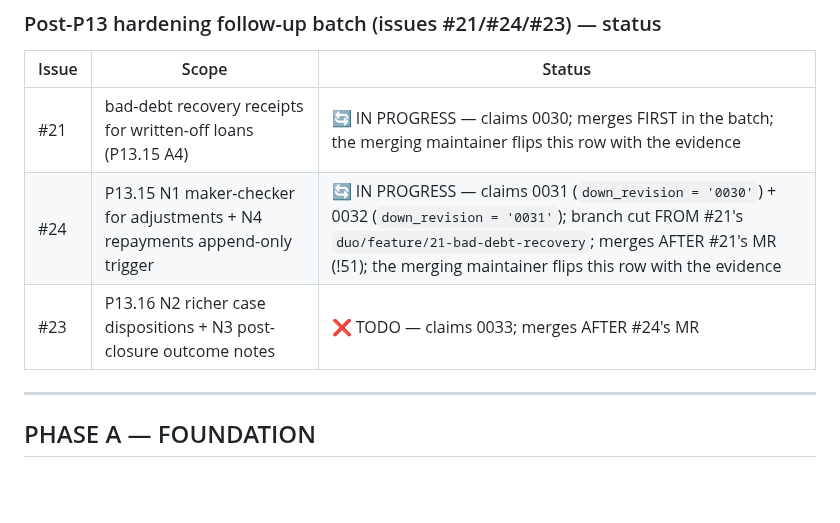
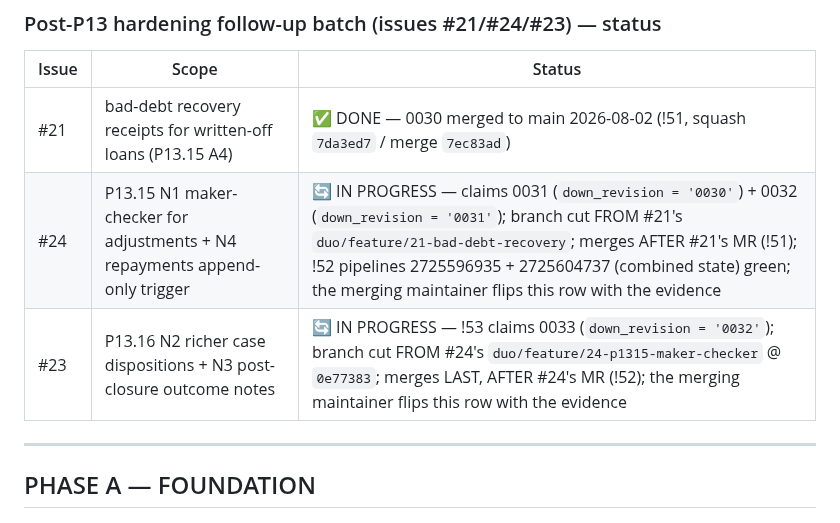
Before and after one commit to Benson-Kim/genesis-sacco, a Markdown page: docs/BUILD_PROMPTS.md, the part around the change. Rendered like a GitHub page; blank space fills up the shorter version.

Commit message:
docs: flip the hardening-batch registry rows (#21 done, #24 evidence, #23 claims 0033)
Rule 14 at branch time: !53 claims alembic 0033 (down_revision =
'0032'), branch cut from #24's duo/feature/24-p1315-maker-checker @
0e77383, declared batch order #21 -> #24 -> #23. #21's row flips to
DONE with the !51 merge evidence (7da3ed7/7ec83ad); #24's row records
its green pipelines (2725596935 branch, 2725604737 combined state).

Duo-Workflow-Definition: ci_expert_agent/v1

```diff
--- a/docs/BUILD_PROMPTS.md
+++ b/docs/BUILD_PROMPTS.md
@@ -89,9 +89,9 @@ that. The next free number after the batch is 0034.
 
 | Issue | Scope | Status |
 |---|---|---|
-| #21 | bad-debt recovery receipts for written-off loans (P13.15 A4) | 🔄 IN PROGRESS — claims 0030; merges FIRST in the batch; the merging maintainer flips this row with the evidence |
-| #24 | P13.15 N1 maker-checker for adjustments + N4 repayments append-only trigger | 🔄 IN PROGRESS — claims 0031 (`down_revision = '0030'`) + 0032 (`down_revision = '0031'`); branch cut FROM #21's `duo/feature/21-bad-debt-recovery`; merges AFTER #21's MR (!51); the merging maintainer flips this row with the evidence |
-| #23 | P13.16 N2 richer case dispositions + N3 post-closure outcome notes | ❌ TODO — claims 0033; merges AFTER #24's MR |
+| #21 | bad-debt recovery receipts for written-off loans (P13.15 A4) | ✅ DONE — 0030 merged to main 2026-08-02 (!51, squash `7da3ed7` / merge `7ec83ad`) |
+| #24 | P13.15 N1 maker-checker for adjustments + N4 repayments append-only trigger | 🔄 IN PROGRESS — claims 0031 (`down_revision = '0030'`) + 0032 (`down_revision = '0031'`); branch cut FROM #21's `duo/feature/21-bad-debt-recovery`; merges AFTER #21's MR (!51); !52 pipelines 2725596935 + 2725604737 (combined state) green; the merging maintainer flips this row with the evidence |
+| #23 | P13.16 N2 richer case dispositions + N3 post-closure outcome notes | 🔄 IN PROGRESS — !53 claims 0033 (`down_revision = '0032'`); branch cut FROM #24's `duo/feature/24-p1315-maker-checker` @ `0e77383`; merges LAST, AFTER #24's MR (!52); the merging maintainer flips this row with the evidence |
 
 ---
 
```
